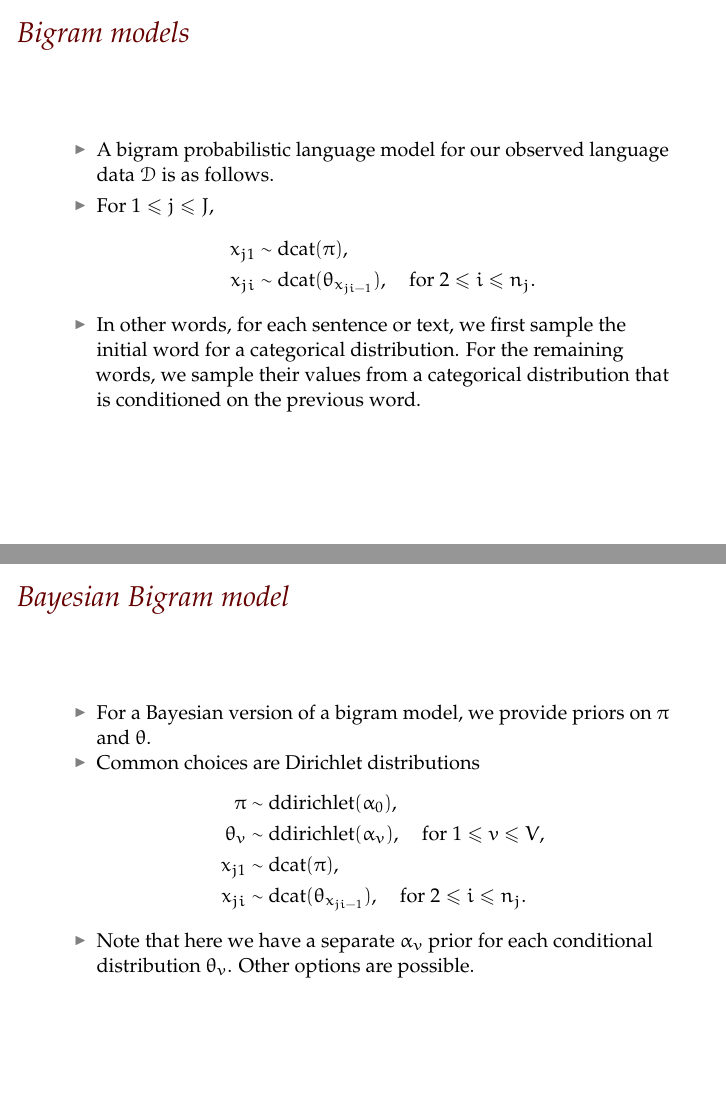
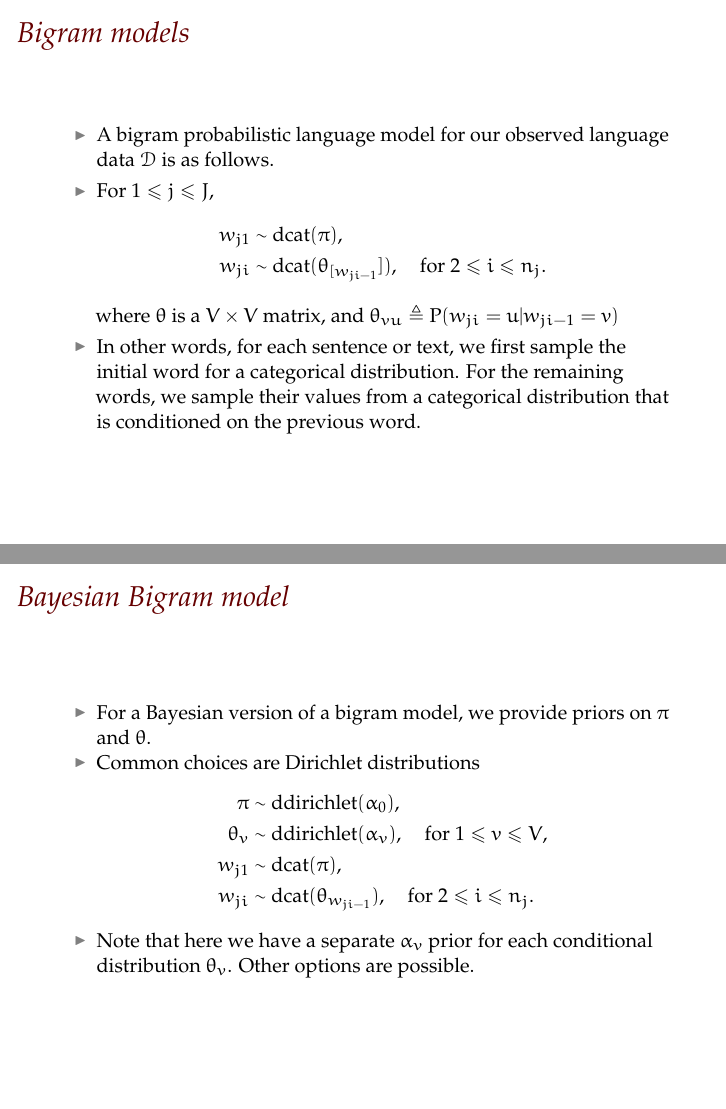
Before and after one commit to mark-andrews/esslli-2017-bayesian-methods, an R Markdown document (src/introducing-language-models.Rmd): pages 19 and 20 of 45, joined at a grey line. The pictures show the output file pdf/introducing-language-models.pdf that the author committed with the source.

Commit message:
Fix typos in intro to lang models

```diff
--- a/src/introducing-language-models.Rmd
+++ b/src/introducing-language-models.Rmd
@@ -310,10 +310,11 @@ We can set the value of $a$ to the value that maximizes the likelihood function.
 - For $1 \leq j \leq J$,
 $$
 \begin{aligned}
-x_{j1} &\sim \dcat{\pi},\\
-x_{ji} &\sim \dcat{\theta_{x_{ji-1}}},\quad\text{for $2 \leq i \leq n_j$}.
+w_{j1} &\sim \dcat{\pi},\\
+w_{ji} &\sim \dcat{\theta_{[w_{ji-1}}]},\quad\text{for $2 \leq i \leq n_j$}.
 \end{aligned}
 $$
+where $\theta$ is a $V \times V$ matrix, and $\theta_{vu} \triangleq \Prob{w_{ji} = u\given w_{ji-1}=v}$
 - In other words, for each sentence or text, we first sample the initial word for a categorical distribution. For the remaining words, we sample their values from a categorical distribution that is conditioned on the previous word.
 
 ## Bayesian Bigram model
@@ -324,8 +325,8 @@ $$
 \begin{aligned}
 \pi &\sim \ddirichlet{\alpha_0},\\
 \theta_v &\sim \ddirichlet{\alpha_v},\quad\text{for $1 \leq v \leq V$},\\
-x_{j1} &\sim \dcat{\pi},\\
-x_{ji} &\sim \dcat{\theta_{x_{ji-1}}},\quad\text{for $2 \leq i \leq n_j$}.
+w_{j1} &\sim \dcat{\pi},\\
+w_{ji} &\sim \dcat{\theta_{w_{ji-1}}},\quad\text{for $2 \leq i \leq n_j$}.
 \end{aligned}
 $$
 - Note that here we have a separate $\alpha_v$ prior for each conditional distribution $\theta_v$. Other options are possible.
```
Also changed, not shown: pdf/introducing-language-models.pdf, src/introducing-language-models.Rmd (2 more changed lines).
